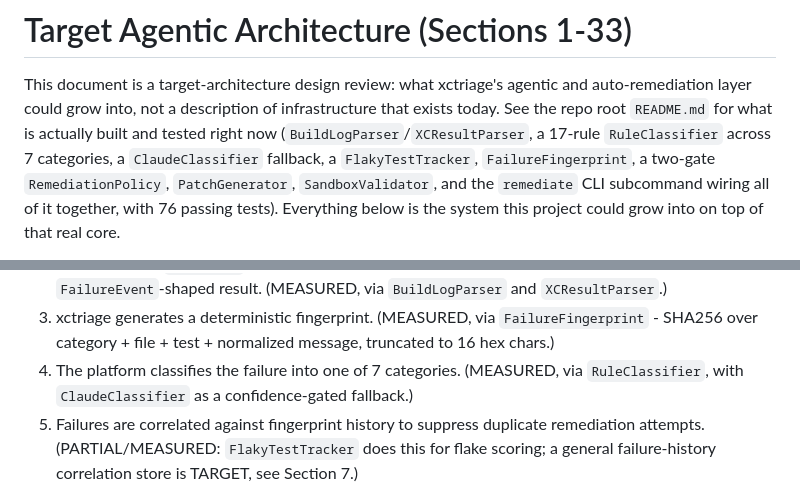
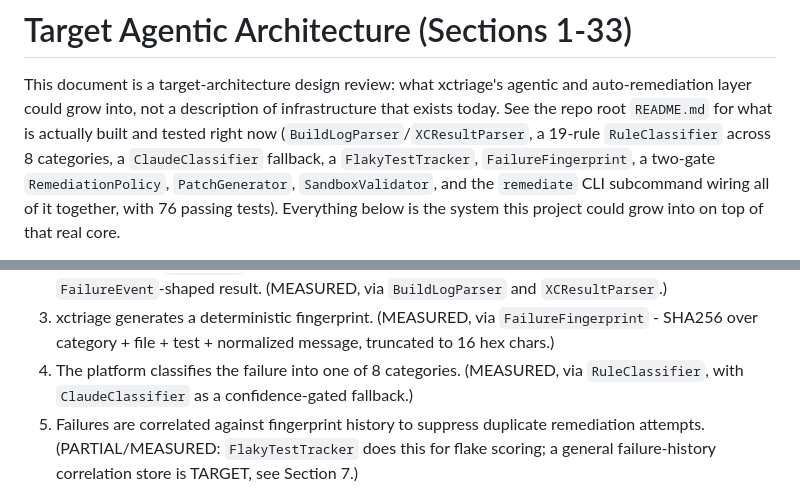
Before and after one commit to gerardrecinto/xctriage, a Markdown page: docs/architecture/PART_A_AGENTIC_ARCHITECTURE_SECTIONS_1-33.md, 2 parts joined by grey strips. GitHub-like rendering.

```diff
--- a/docs/architecture/PART_A_AGENTIC_ARCHITECTURE_SECTIONS_1-33.md
+++ b/docs/architecture/PART_A_AGENTIC_ARCHITECTURE_SECTIONS_1-33.md
@@ -4,7 +4,7 @@ This document is a target-architecture design review: what xctriage's
 agentic and auto-remediation layer could grow into, not a description of
 infrastructure that exists today. See the repo root `README.md` for what
 is actually built and tested right now (`BuildLogParser`/`XCResultParser`,
-a 17-rule `RuleClassifier` across 7 categories, a `ClaudeClassifier`
+a 19-rule `RuleClassifier` across 8 categories, a `ClaudeClassifier`
 fallback, a `FlakyTestTracker`, `FailureFingerprint`, a two-gate
 `RemediationPolicy`, `PatchGenerator`, `SandboxValidator`, and the
 `remediate` CLI subcommand wiring all of it together, with 76 passing
@@ -37,7 +37,7 @@ exist in the repo today.
 3. xctriage generates a deterministic fingerprint. (MEASURED, via
    `FailureFingerprint` - SHA256 over category + file + test + normalized
    message, truncated to 16 hex chars.)
-4. The platform classifies the failure into one of 7 categories. (MEASURED,
+4. The platform classifies the failure into one of 8 categories. (MEASURED,
    via `RuleClassifier`, with `ClaudeClassifier` as a confidence-gated
    fallback.)
 5. Failures are correlated against fingerprint history to suppress
```
Also changed, not shown: docs/architecture/HIGH_LEVEL_ARCHITECTURE.md (+1 -1 lines), docs/architecture/PART_B_DEVOPS_SYSTEM_DESIGN_SECTIONS_34-114.md (+1 -1 lines).
